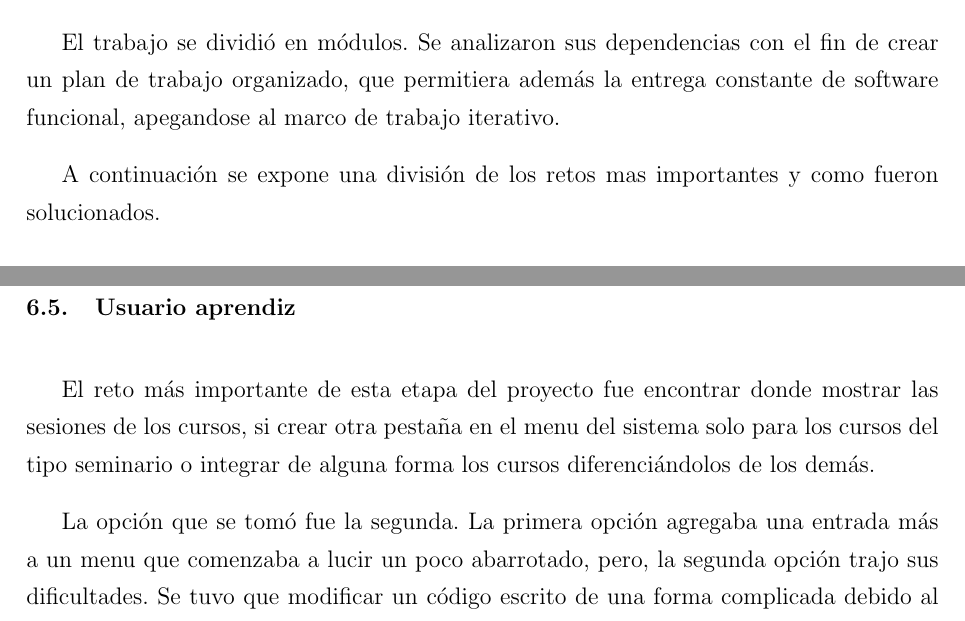
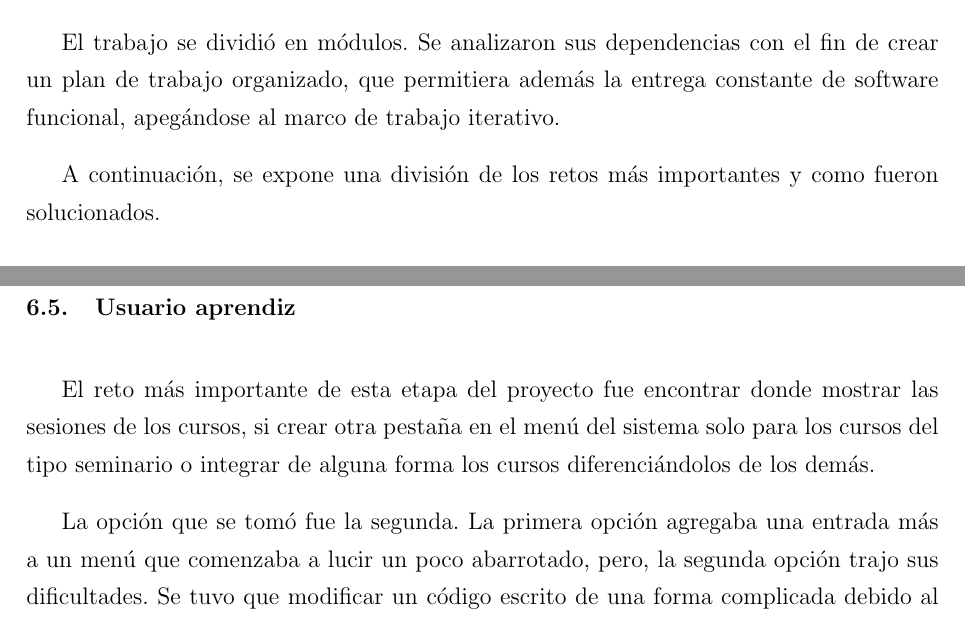
Before and after one commit to josepas/pasantia, a LaTeX book (main.tex, which reads capitulos/Solucion.tex): two parts of pages 39 and 43 of 86, joined at a grey line, cut so that both start at the same text. Compiled offline with pdfLaTeX.

Commit message:
ortografia en capitulo solucion

```diff
--- a/capitulos/Solucion.tex
+++ b/capitulos/Solucion.tex
@@ -5,9 +5,9 @@ En este capítulo se expresan las técnicas utilizadas por el pasante para el cu
 
 El lenguaje de programación usado como base para el Sistema de Gestión de Aprendizaje (SGA) de Fischer, Knochblauch \& CO (FKC) es PHP. La mayor parte del código escrito por el pasante para la solución es por lo tanto escrita en este lenguaje.
 
-El trabajo se dividió en módulos. Se analizaron sus dependencias con el fin de crear un plan de trabajo organizado, que permitiera además la entrega constante de software funcional, apegandose al marco de trabajo iterativo.
+El trabajo se dividió en módulos. Se analizaron sus dependencias con el fin de crear un plan de trabajo organizado, que permitiera además la entrega constante de software funcional, apegándose al marco de trabajo iterativo.
 
-A continuación se expone una división de los retos mas importantes y como fueron solucionados.
+A continuación, se expone una división de los retos más importantes y como fueron solucionados.
 
 	\section{Módulo ubicaciones} % (fold)
 	\label{sec:ubicaciones}
@@ -94,9 +94,9 @@ A continuación se expone una división de los retos mas importantes y como fuer
 	\section{Usuario aprendiz} % (fold)
 	\label{sec:interfaz_para_el_usuario_aprendiz}
 
-	El reto más importante de esta etapa del proyecto fue encontrar donde mostrar las sesiones de los cursos, si crear otra pestaña en el menu del sistema solo para los cursos del tipo seminario o integrar de alguna forma los cursos diferenciándolos de los demás.
+	El reto más importante de esta etapa del proyecto fue encontrar donde mostrar las sesiones de los cursos, si crear otra pestaña en el menú del sistema solo para los cursos del tipo seminario o integrar de alguna forma los cursos diferenciándolos de los demás.
 
-	La opción que se tomó fue la segunda. La primera opción agregaba una entrada más a un menu que comenzaba a lucir un poco abarrotado, pero, la segunda opción trajo sus dificultades. Se tuvo que modificar un código escrito de una forma complicada debido al mal uso de la librería de maquetado \emph{Smarty}. La interfaz era una lista rígida de los cursos como se muestra en el anexo \ref{fig:aprendizListarViejo} por lo que se decidió dar una opción para generar una pestaña debajo de cada curso.
+	La opción que se tomó fue la segunda. La primera opción agregaba una entrada más a un menú que comenzaba a lucir un poco abarrotado, pero, la segunda opción trajo sus dificultades. Se tuvo que modificar un código escrito de una forma complicada debido al mal uso de la librería de maquetado \emph{Smarty}. La interfaz era una lista rígida de los cursos como se muestra en el anexo \ref{fig:aprendizListarViejo} por lo que se decidió dar una opción para generar una pestaña debajo de cada curso.
 
 	Este nuevo espacio generado debajo de los seminarios permitió colocar las sesiones disponibles del usuario, pero termino siendo un poco inconsistente que unos cursos tuvieran la opción de generar pestañas con más información y otros no. Como respuesta a esto los clientes sugirieron que ingresara un nuevo campo a la tabla curso para colocar una imagen que pudiera ser mostrada en todas las pestañas junto con la descripción del curso.
 
```
Also changed, not shown: capitulos/Solucion.tex (2 more changed lines).
